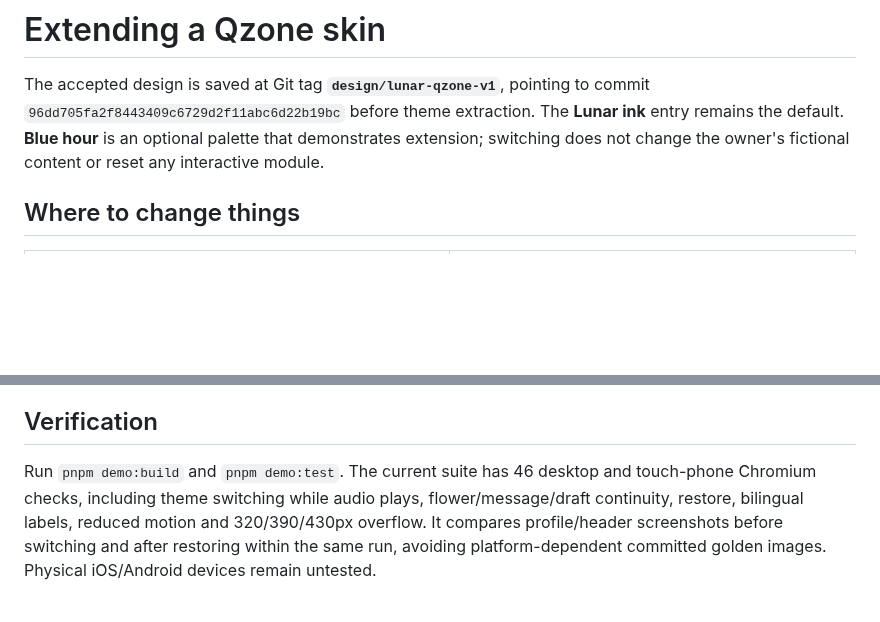
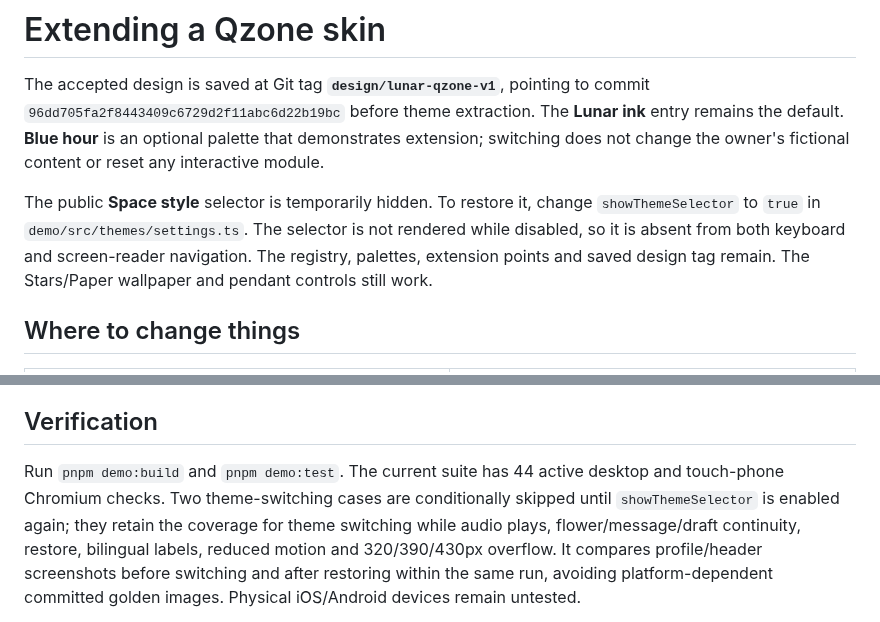
Before and after one commit to QFREEE/spacecaveman, a Markdown page: docs/themes.md, 2 parts joined by grey strips. Drawn GitHub-style; blank space fills up the shorter version.

```diff
--- a/docs/themes.md
+++ b/docs/themes.md
@@ -5,6 +5,12 @@ commit `96dd705fa2f8443409c6729d2f11abc6d22b19bc` before theme extraction. The
 **Lunar ink** entry remains the default. **Blue hour** is an optional palette
 that demonstrates extension; switching does not change the owner's fictional
 content or reset any interactive module.
+
+The public **Space style** selector is temporarily hidden. To restore it, change
+`showThemeSelector` to `true` in `demo/src/themes/settings.ts`. The selector is not
+rendered while disabled, so it is absent from both keyboard and screen-reader
+navigation. The registry, palettes, extension points and saved design tag remain.
+The Stars/Paper wallpaper and pendant controls still work.
 
 ## Where to change things
 
@@ -83,8 +89,10 @@ required.
 
 ## Verification
 
-Run `pnpm demo:build` and `pnpm demo:test`. The current suite has 46 desktop and
-touch-phone Chromium checks, including theme switching while audio plays,
+Run `pnpm demo:build` and `pnpm demo:test`. The current suite has 44 active desktop
+and touch-phone Chromium checks. Two theme-switching cases are conditionally
+skipped until `showThemeSelector` is enabled again; they retain the coverage for
+theme switching while audio plays,
 flower/message/draft continuity, restore, bilingual labels, reduced motion and
 320/390/430px overflow. It compares profile/header screenshots before switching
 and after restoring within the same run, avoiding platform-dependent committed
```
Also changed, not shown: README.md (+2 -2 lines), docs/lunar-qzone.md (+5 -2 lines), docs/screenshots/lunar-desktop-full.png, docs/screenshots/lunar-desktop.png, 3 other files.
